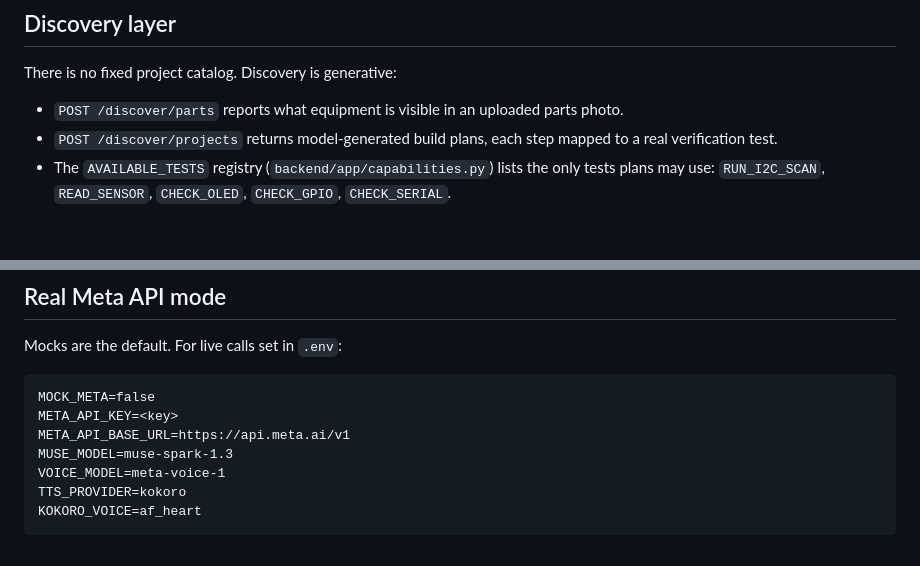
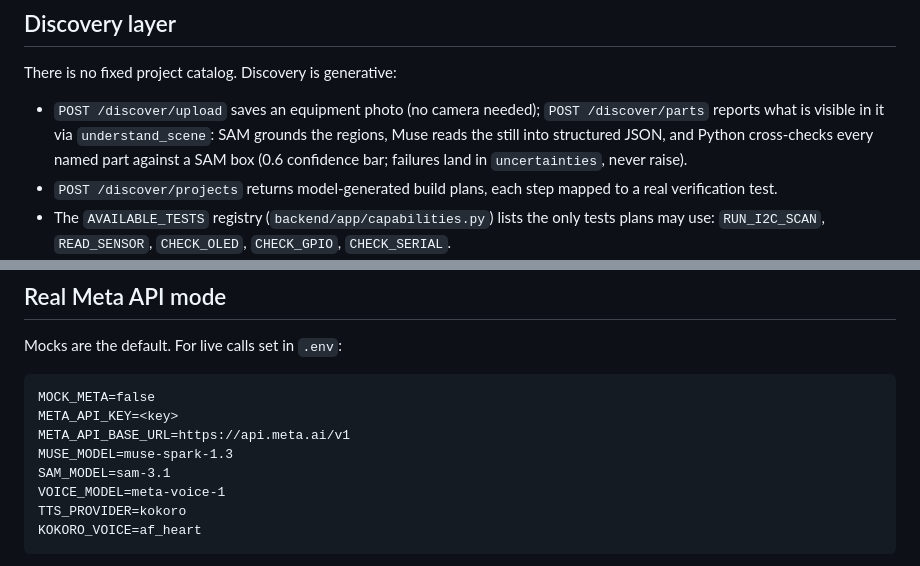
Before and after one commit to Mas-aaron/fundiloop, a Markdown page: README.md, 2 parts joined by grey strips. GitHub-like rendering; blank space fills up the shorter version.

```diff
--- a/README.md
+++ b/README.md
@@ -216,8 +222,11 @@ board — never the model's word alone.
 
 There is no fixed project catalog. Discovery is generative:
 
-- `POST /discover/parts` reports what equipment is visible in an uploaded
-  parts photo.
+- `POST /discover/upload` saves an equipment photo (no camera needed);
+  `POST /discover/parts` reports what is visible in it via
+  `understand_scene`: SAM grounds the regions, Muse reads the still into
+  structured JSON, and Python cross-checks every named part against a SAM
+  box (0.6 confidence bar; failures land in `uncertainties`, never raise).
 - `POST /discover/projects` returns model-generated build plans, each step
   mapped to a real verification test.
 - The `AVAILABLE_TESTS` registry (`backend/app/capabilities.py`) lists the
@@ -236,6 +245,7 @@ MOCK_META=false
 META_API_KEY=<key>
 META_API_BASE_URL=https://api.meta.ai/v1
 MUSE_MODEL=muse-spark-1.3
+SAM_MODEL=sam-3.1
 VOICE_MODEL=meta-voice-1
 TTS_PROVIDER=kokoro
 KOKORO_VOICE=af_heart
```
Also changed, not shown: other parts of README.md (+22 -16 lines).
